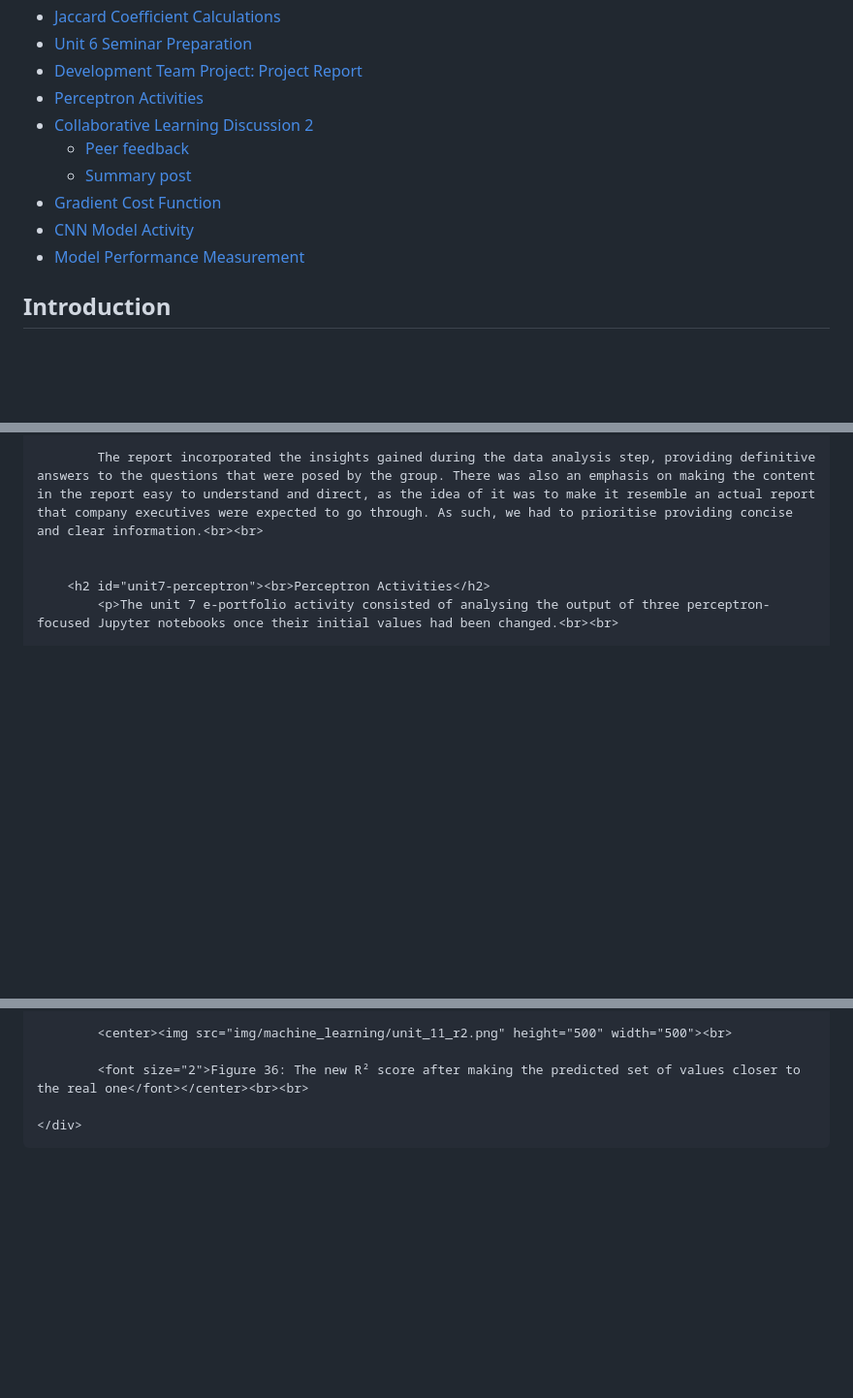
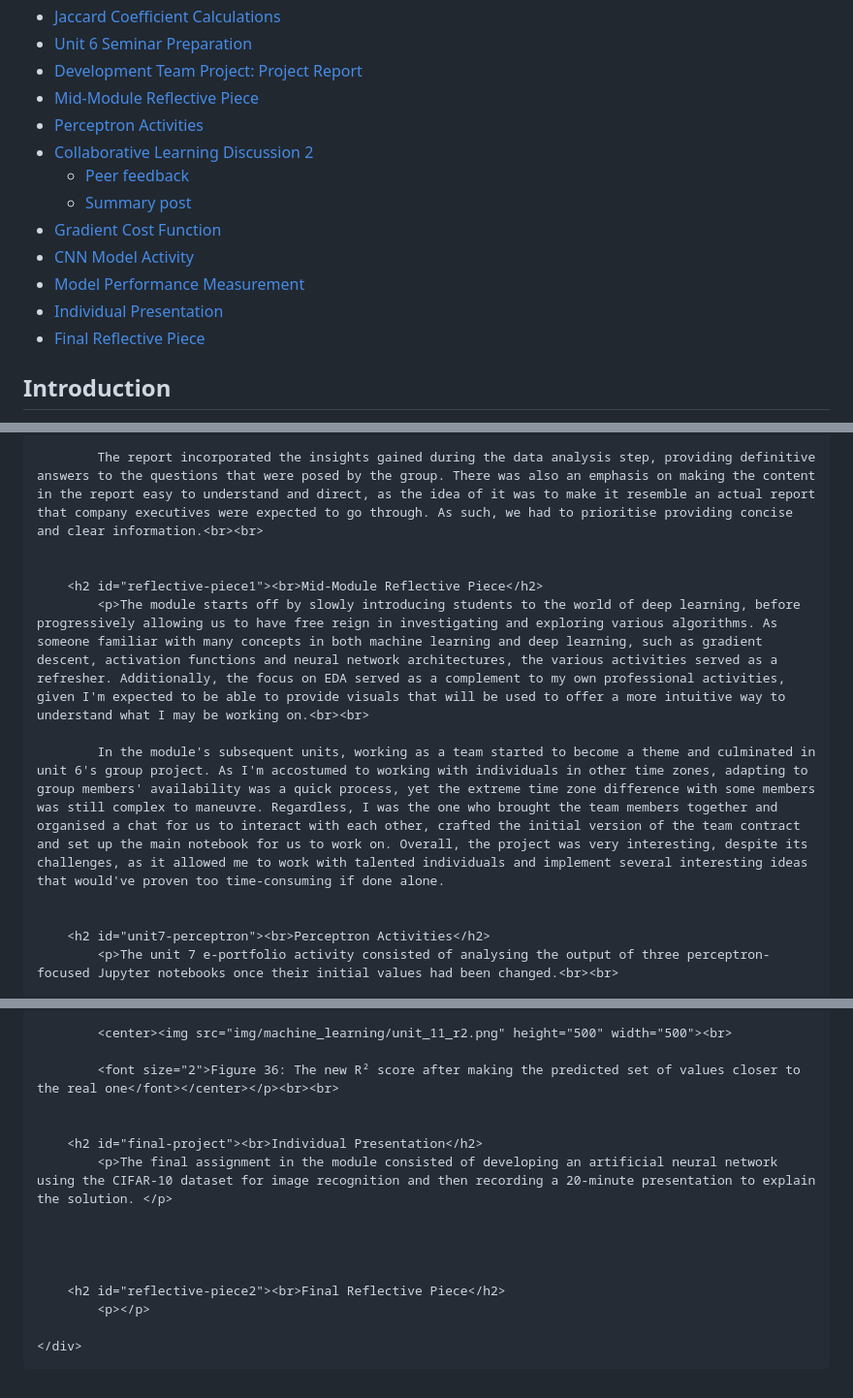
Before and after one commit to pereirarodrigo/eportfolio, a Markdown page: pages/subjects/machine_learning.md, 3 parts joined by grey strips. Shown at 97% size. GitHub-like rendering; blank space fills up the shorter version.

Commit message:
Incorporated reflections to the "Machine Learning" module

```diff
--- a/pages/subjects/machine_learning.md
+++ b/pages/subjects/machine_learning.md
@@ -21,6 +21,8 @@
     </li>
     <li><a href="#development-team-project">Development Team Project: Project Report</a>
     </li>
+    <li><a href="#reflective-piece1">Mid-Module Reflective Piece</a>
+    </li>
     <li><a href="#unit7-perceptron">Perceptron Activities<a>
     <li><a href="#colab-2">Collaborative Learning Discussion 2</a>
         <ul class="sect">
@@ -33,6 +35,10 @@
     <li><a href="#unit9-cnn">CNN Model Activity<a>
     </li>
     <li><a href="#unit11-performance">Model Performance Measurement<a>
+    </li>
+    <li><a href="#final-project">Individual Presentation<a>
+    </li>
+    <li><a href="#reflective-piece2">Final Reflective Piece<a>
     </li>
 </div>
 
@@ -259,6 +265,12 @@
             The report incorporated the insights gained during the data analysis step, providing definitive answers to the questions that were posed by the group. There was also an emphasis on making the content in the report easy to understand and direct, as the idea of it was to make it resemble an actual report that company executives were expected to go through. As such, we had to prioritise providing concise and clear information.<br><br>
 
 
+        <h2 id="reflective-piece1"><br>Mid-Module Reflective Piece</h2>
+            <p>The module starts off by slowly introducing students to the world of deep learning, before progressively allowing us to have free reign in investigating and exploring various algorithms. As someone familiar with many concepts in both machine learning and deep learning, such as gradient descent, activation functions and neural network architectures, the various activities served as a refresher. Additionally, the focus on EDA served as a complement to my own professional activities, given I'm expected to be able to provide visuals that will be used to offer a more intuitive way to understand what I may be working on.<br><br>
+
+            In the module's subsequent units, working as a team started to become a theme and culminated in unit 6's group project. As I'm accostumed to working with individuals in other time zones, adapting to group members' availability was a quick process, yet the extreme time zone difference with some members was still complex to maneuvre. Regardless, I was the one who brought the team members together and organised a chat for us to interact with each other, crafted the initial version of the team contract and set up the main notebook for us to work on. Overall, the project was very interesting, despite its challenges, as it allowed me to work with talented individuals and implement several interesting ideas that would've proven too time-consuming if done alone.
+
+
         <h2 id="unit7-perceptron"><br>Perceptron Activities</h2>
             <p>The unit 7 e-portfolio activity consisted of analysing the output of three perceptron-focused Jupyter notebooks once their initial values had been changed.<br><br>
 
@@ -354,7 +366,17 @@
 
             <center><img src="img/machine_learning/unit_11_r2.png" height="500" width="500"><br>
 
-            <font size="2">Figure 36: The new R² score after making the predicted set of values closer to the real one</font></center><br><br>
+            <font size="2">Figure 36: The new R² score after making the predicted set of values closer to the real one</font></center></p><br><br>
+
+
+        <h2 id="final-project"><br>Individual Presentation</h2>
+            <p>The final assignment in the module consisted of developing an artificial neural network using the CIFAR-10 dataset for image recognition and then recording a 20-minute presentation to explain the solution. </p>
+
+
+
+
+        <h2 id="reflective-piece2"><br>Final Reflective Piece</h2>
+            <p></p>
 
     </div>
   </div>
```
Also changed, not shown: other parts of pages/subjects/machine_learning.md (+2 -2 lines).
